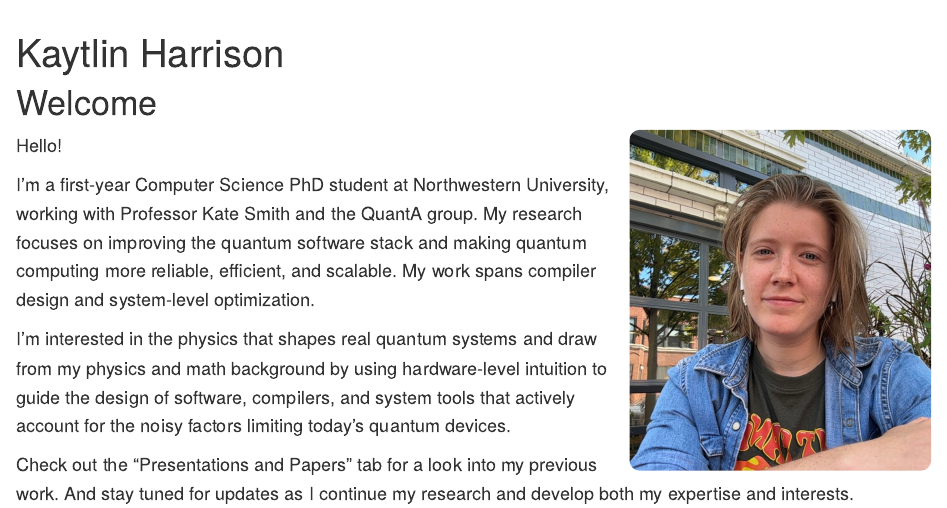
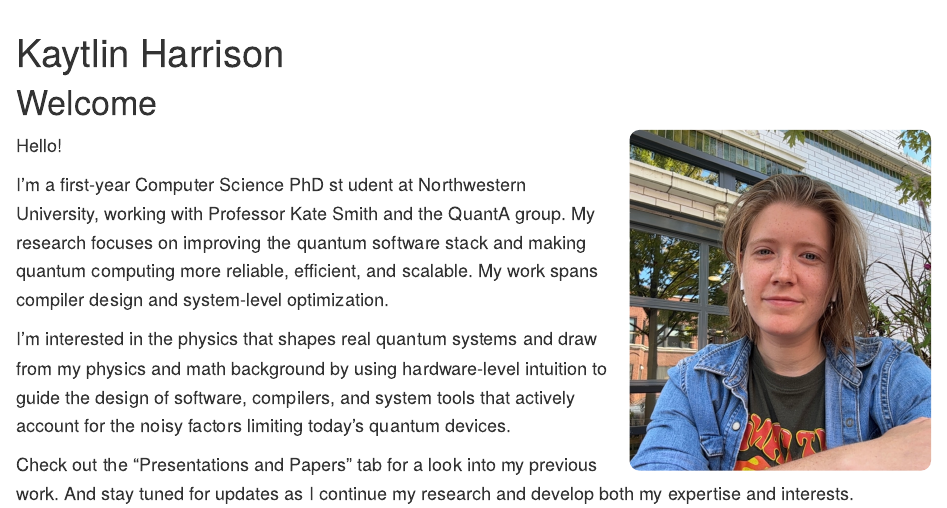
Before and after one commit to Katie1harrison/Katie1harrison.github.io, an R Markdown document (index.Rmd): the page in a window 1100 px wide, from 60 px down. The pictures show the output file index.html that the author committed with the source, opened offline; library style sheets and scripts come from the installed R packages.

Commit message:
clean up

```diff
--- a/index.Rmd
+++ b/index.Rmd
@@ -9,7 +9,8 @@ output: html_document
 
 Hello!
 
-I’m a first-year Computer Science PhD student at Northwestern University, working with Professor Kate Smith and the QuantA group. My research focuses on improving the quantum software stack and making quantum computing more reliable, efficient, and scalable. My work spans compiler design and system-level optimization.
+I’m a first-year Computer Science PhD st
+udent at Northwestern University, working with Professor Kate Smith and the QuantA group. My research focuses on improving the quantum software stack and making quantum computing more reliable, efficient, and scalable. My work spans compiler design and system-level optimization.
 
 I’m interested in the physics that shapes real quantum systems and draw from my physics and math background by using hardware-level intuition to guide the design of software, compilers, and system tools that actively account for the noisy factors limiting today’s quantum devices.
 
```
Also changed, not shown: index.html.
